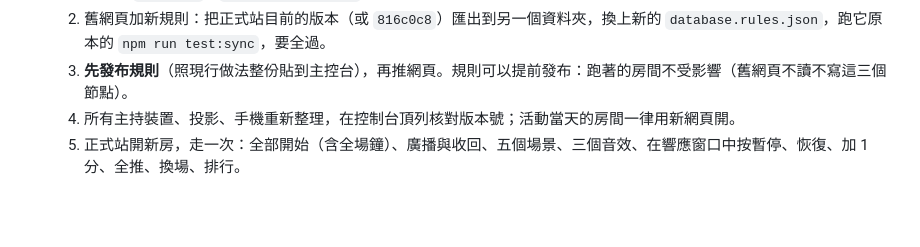
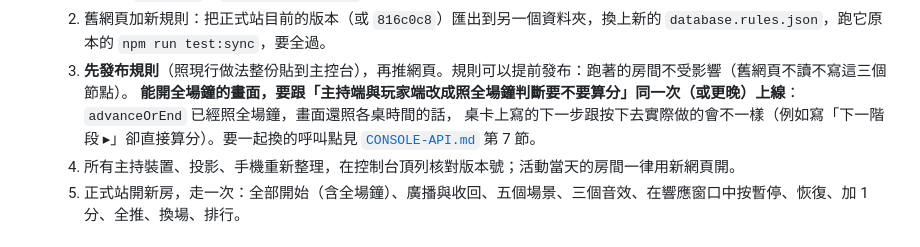
Before and after one commit to kiresakura/one-day-briton, a Markdown page: docs/ARCHITECTURE.md, the part around the change. Rendered like a GitHub page; blank space fills up the shorter version.

```diff
--- a/docs/ARCHITECTURE.md
+++ b/docs/ARCHITECTURE.md
@@ -227,6 +227,8 @@
   1. 合併後 `npm test`、`npm run test:sync` 都過；舊網頁加新規則的回歸照下一條做。
   2. 舊網頁加新規則：把正式站目前的版本（或 `816c0c8`）匯出到另一個資料夾，換上新的 `database.rules.json`，跑它原本的 `npm run test:sync`，要全過。
   3. **先發布規則**（照現行做法整份貼到主控台），再推網頁。規則可以提前發布：跑著的房間不受影響（舊網頁不讀不寫這三個節點）。
+     **能開全場鐘的畫面，要跟「主持端與玩家端改成照全場鐘判斷要不要算分」同一次（或更晚）上線**：`advanceOrEnd` 已經照全場鐘，畫面還照各桌時間的話，
+     桌卡上寫的下一步跟按下去實際做的會不一樣（例如寫「下一階段 ▸」卻直接算分）。要一起換的呼叫點見 [`CONSOLE-API.md`](CONSOLE-API.md) 第 7 節。
   4. 所有主持裝置、投影、手機重新整理，在控制台頂列核對版本號；活動當天的房間一律用新網頁開。
   5. 正式站開新房，走一次：全部開始（含全場鐘）、廣播與收回、五個場景、三個音效、在響應窗口中按暫停、恢復、加 1 分、全推、換場、排行。
 
```
Also changed, not shown: docs/CONSOLE-API.md (+11 -0 lines).
